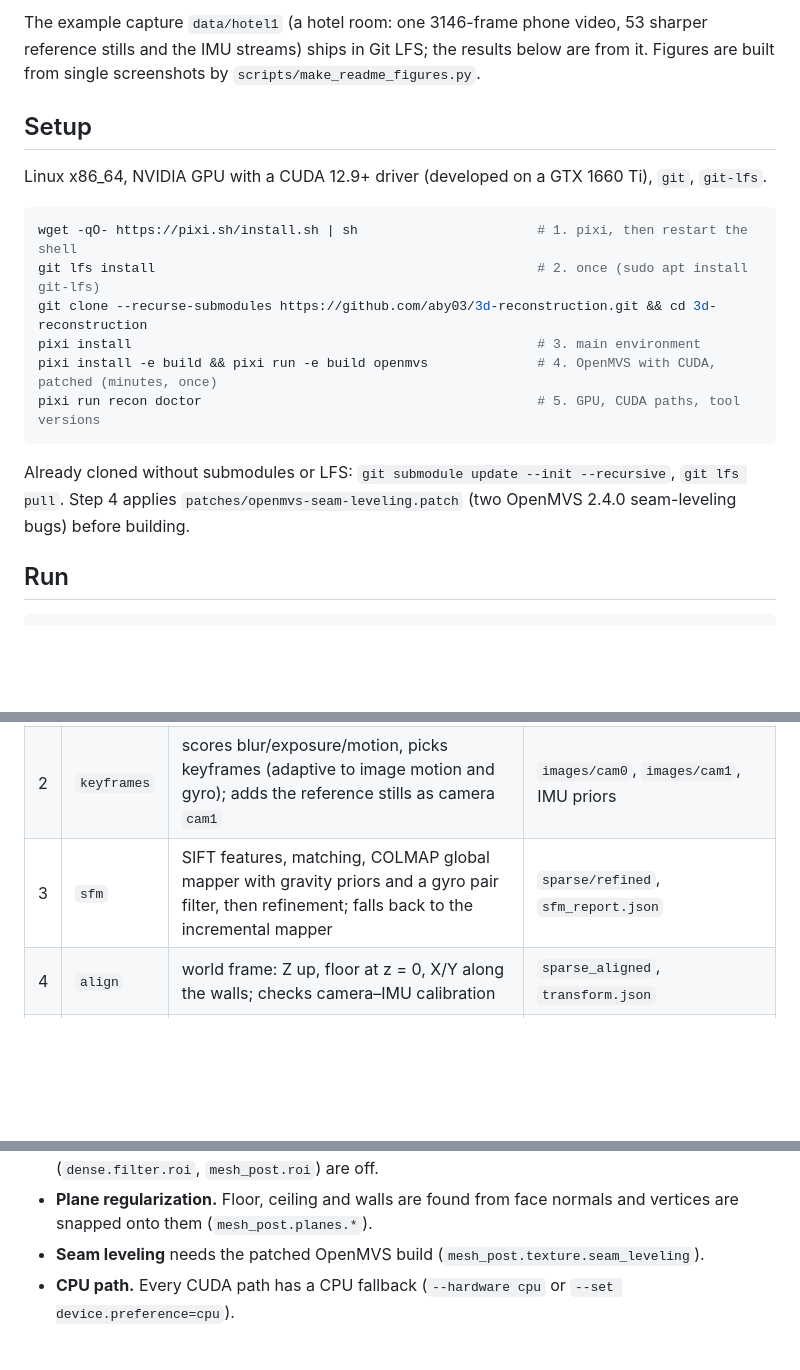
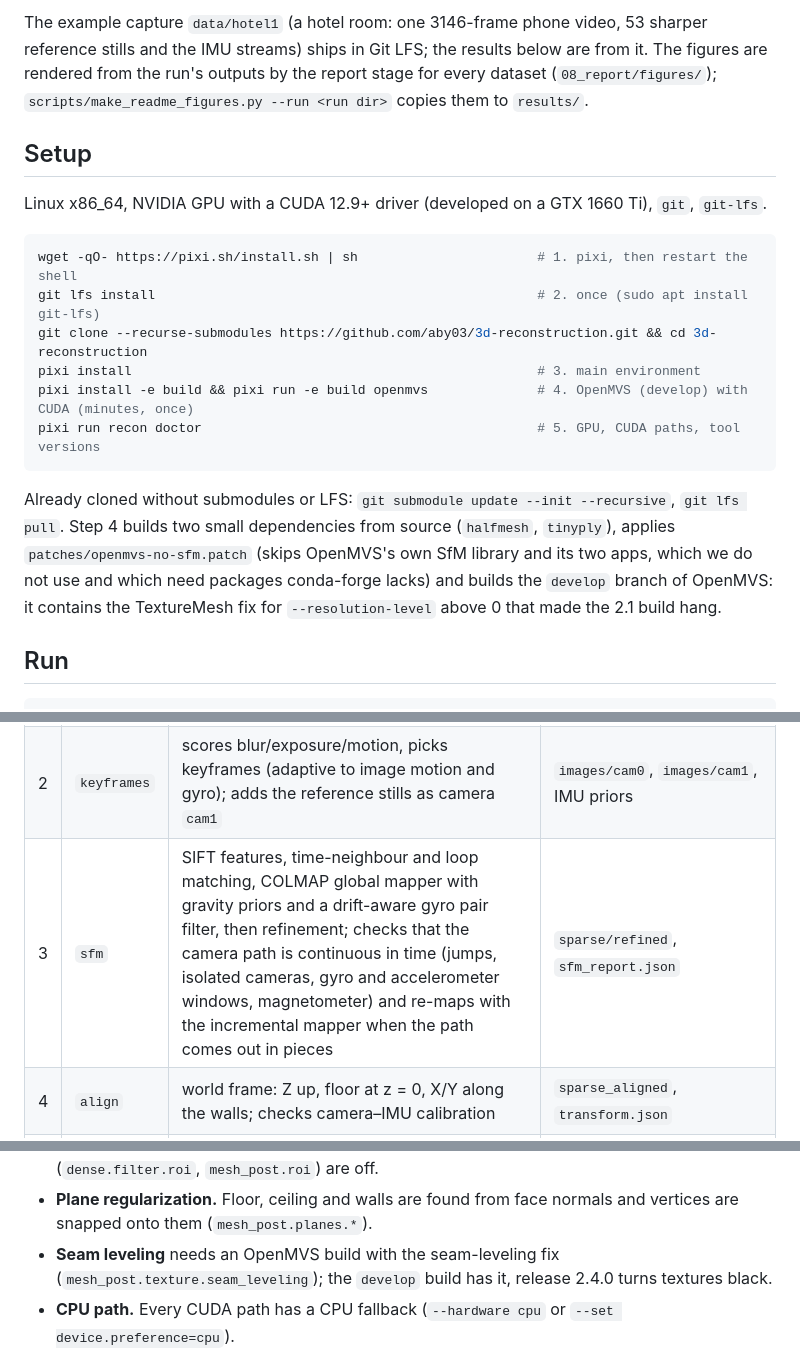
Before and after one commit to aby03/3d-reconstruction, a Markdown page: README.md, 3 parts joined by grey strips. Drawn GitHub-style; blank space fills up the shorter version.

````diff
--- a/README.md
+++ b/README.md
@@ -6,5 +6,5 @@ Turns a phone video with IMU data (Open Camera Sensors capture) into a textured,
 
-The example capture `data/hotel1` (a hotel room: one 3146-frame phone video, 53 sharper reference stills and the IMU streams) ships in Git LFS; the results below are from it. Figures are built from single screenshots by `scripts/make_readme_figures.py`.
+The example capture `data/hotel1` (a hotel room: one 3146-frame phone video, 53 sharper reference stills and the IMU streams) ships in Git LFS; the results below are from it. The figures are rendered from the run's outputs by the report stage for every dataset (`08_report/figures/`); `scripts/make_readme_figures.py --run <run dir>` copies them to `results/`.
 
 ## Setup
 
@@ -15,11 +15,11 @@ wget -qO- https://pixi.sh/install.sh | sh                       # 1. pixi, then
 git lfs install                                                 # 2. once (sudo apt install git-lfs)
 git clone --recurse-submodules https://github.com/aby03/3d-reconstruction.git && cd 3d-reconstruction
 pixi install                                                    # 3. main environment
-pixi install -e build && pixi run -e build openmvs              # 4. OpenMVS with CUDA, patched (minutes, once)
+pixi install -e build && pixi run -e build openmvs              # 4. OpenMVS (develop) with CUDA (minutes, once)
 pixi run recon doctor                                           # 5. GPU, CUDA paths, tool versions
 ```
 
-Already cloned without submodules or LFS: `git submodule update --init --recursive`, `git lfs pull`. Step 4 applies `patches/openmvs-seam-leveling.patch` (two OpenMVS 2.4.0 seam-leveling bugs) before building.
+Already cloned without submodules or LFS: `git submodule update --init --recursive`, `git lfs pull`. Step 4 builds two small dependencies from source (`halfmesh`, `tinyply`), applies `patches/openmvs-no-sfm.patch` (skips OpenMVS's own SfM library and its two apps, which we do not use and which need packages conda-forge lacks) and builds the `develop` branch of OpenMVS: it contains the TextureMesh fix for `--resolution-level` above 0 that made the 2.1 build hang.
 
 ## Run
 
@@ -50,7 +50,7 @@ Per-sequence stages write to `outputs/<scene>/sequences/<id>/<NN_stage>/`, scene
 |---|---|---|---|
 | 1 | `ingest` | loads video, timestamps and IMU, checks frame timing, syncs sensors to frames, estimates gravity | `frames.csv`, sync report |
 | 2 | `keyframes` | scores blur/exposure/motion, picks keyframes (adaptive to image motion and gyro); adds the reference stills as camera `cam1` | `images/cam0`, `images/cam1`, IMU priors |
-| 3 | `sfm` | SIFT features, matching, COLMAP global mapper with gravity priors and a gyro pair filter, then refinement; falls back to the incremental mapper | `sparse/refined`, `sfm_report.json` |
+| 3 | `sfm` | SIFT features, time-neighbour and loop matching, COLMAP global mapper with gravity priors and a drift-aware gyro pair filter, then refinement; checks that the camera path is continuous in time (jumps, isolated cameras, gyro and accelerometer windows, magnetometer) and re-maps with the incremental mapper when the path comes out in pieces | `sparse/refined`, `sfm_report.json` |
 | 4 | `align` | world frame: Z up, floor at z = 0, X/Y along the walls; checks camera–IMU calibration | `sparse_aligned`, `transform.json` |
 | 5 | `dense` | undistort, OpenMVS densify (fusion filter 1), mesh and refine, outlier filter, Depth-Anything-V2 mono depth fitted to the mesh depth, TSDF fusion | `dense_points.ply`, `mesh_refined.ply`, `mesh_tsdf.ply` |
 | 6 | `mesh_post` | cleanup, gap fill from mono depth, hole closing, view-consistency check, plane snapping, decimation to 2M faces, texturing with seam leveling, texture fixes, QA | `mesh_final_geometry.ply`, `textured_fixed/` |
@@ -65,7 +65,7 @@ Design points worth knowing:
 - **Gap filling.** Textureless walls leave the dense cloud empty. Patches of the mono-depth TSDF mesh are added where the OpenMVS mesh has no surface (`mesh_post.fill.*`); an optional weld joins them to the mesh but costs accuracy, so it is off.
 - **No cropping.** The whole reconstruction is kept; the optional room-extent crops (`dense.filter.roi`, `mesh_post.roi`) are off.
 - **Plane regularization.** Floor, ceiling and walls are found from face normals and vertices are snapped onto them (`mesh_post.planes.*`).
-- **Seam leveling** needs the patched OpenMVS build (`mesh_post.texture.seam_leveling`).
+- **Seam leveling** needs an OpenMVS build with the seam-leveling fix (`mesh_post.texture.seam_leveling`); the `develop` build has it, release 2.4.0 turns textures black.
 - **CPU path.** Every CUDA path has a CPU fallback (`--hardware cpu` or `--set device.preference=cpu`).
 
 ## Outputs
````
Also changed, not shown: other parts of README.md (+23 -4 lines), results/hotel1/details.png (added), results/hotel1/overview.png (added), results/hotel1/path.png (added), 1 other file.
